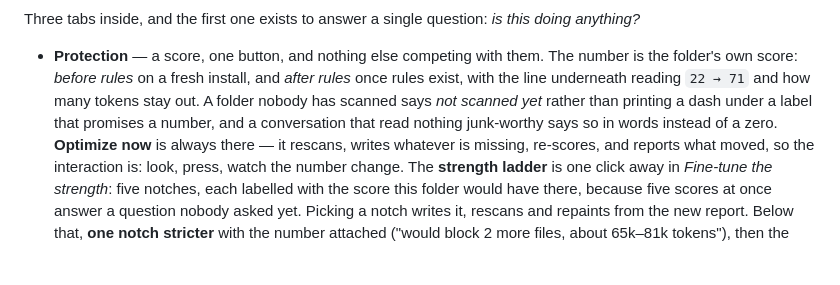
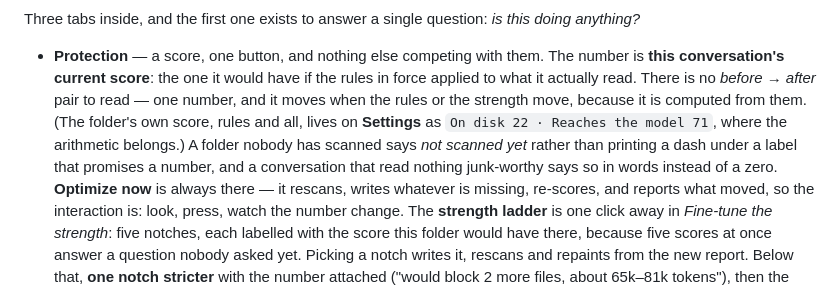
Before and after one commit to WJDdidi-1/ai-context-doctor, a Markdown page: plugin/README.md, the part around the change. Drawn GitHub-style; blank space fills up the shorter version.

Commit message:
docs(plugin): describe the score the panel actually shows (#173)
Co-authored-by: WJDdidi-1 <wjddidi@users.noreply.github.com>

```diff
--- a/plugin/README.md
+++ b/plugin/README.md
@@ -50,10 +50,13 @@ Three tabs inside, and the first one exists to answer a single question: *is
 this doing anything?*
 
 - **Protection** — a score, one button, and nothing else competing with them.
-  The number is the folder's own score: *before rules* on a fresh install, and
-  *after rules* once rules exist, with the line underneath reading `22 → 71`
-  and how many tokens stay out. A folder nobody has scanned says *not scanned
-  yet* rather than printing a dash under a label that promises a number, and a
+  The number is **this conversation's current score**: the one it would have if
+  the rules in force applied to what it actually read. There is no *before →
+  after* pair to read — one number, and it moves when the rules or the strength
+  move, because it is computed from them. (The folder's own score, rules and
+  all, lives on **Settings** as `On disk 22 · Reaches the model 71`, where the
+  arithmetic belongs.) A folder nobody has scanned says *not scanned yet*
+  rather than printing a dash under a label that promises a number, and a
   conversation that read nothing junk-worthy says so in words instead of a
   zero. **Optimize now** is always there — it
   rescans, writes whatever is missing, re-scores, and reports what moved, so
```
